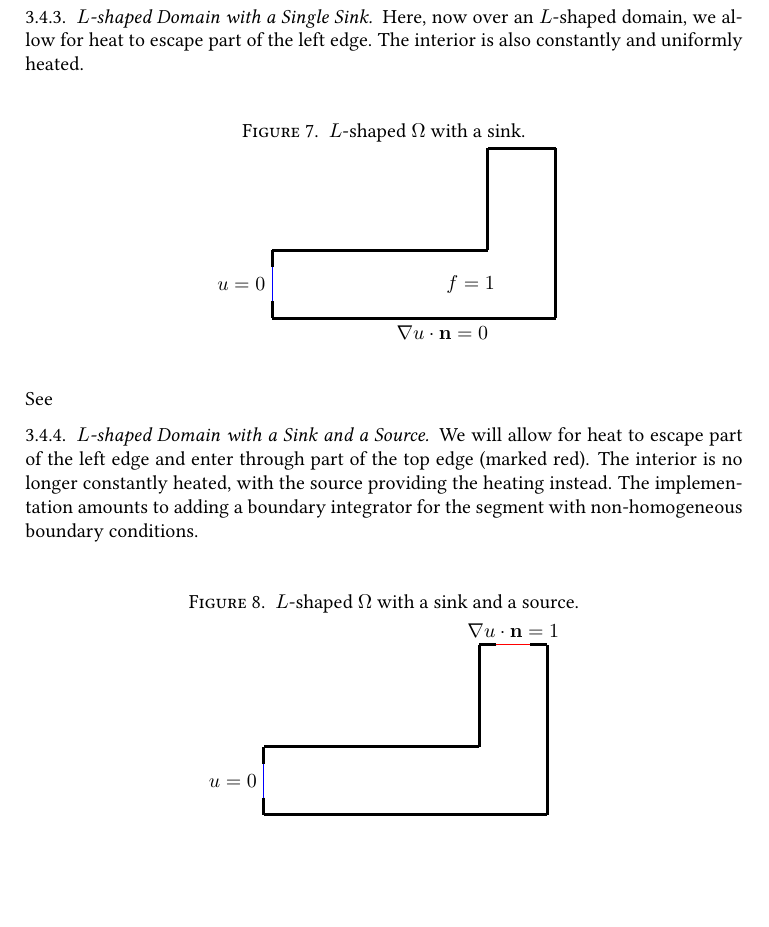
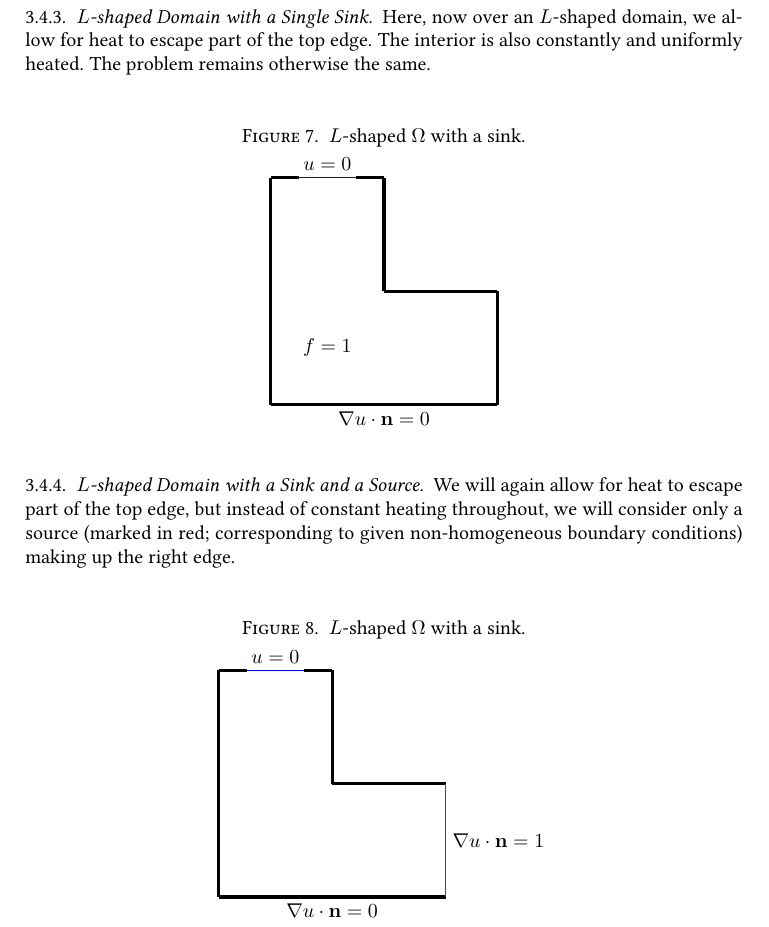
Before and after one commit to mjachi/ThermalComplianceTO_2d, a LaTeX paper (WriteupAndSlides/Writeup/main.tex, which reads WriteupAndSlides/Writeup/Sections/EFEMThermal.tex): part of page 12 of 19, cut so that both start at the same text, the shorter picture padded with empty space. Compiled offline with pdfLaTeX.

Commit message:
L-shaped works

```diff
--- a/WriteupAndSlides/Writeup/Sections/EFEMThermal.tex
+++ b/WriteupAndSlides/Writeup/Sections/EFEMThermal.tex
@@ -491,59 +491,56 @@ identified with the same attribute as the top third).
 
 \subsubsection{$L$-shaped Domain with a Single Sink}
 
-Here, now over an $L$-shaped domain, we allow for heat to escape part of the left edge. The interior is
-also constantly and uniformly heated.
+Here, now over an $L$-shaped domain, we allow for heat to escape part of the top edge. The interior is
+also constantly and uniformly heated. The problem remains otherwise the same.
 
 \begin{figure}[H]
     \centering
     \caption[b]{$L$-shaped $\Omega$ with a sink.}
     \begin{tikzpicture}
-        \draw [ultra thick] (0,0) -- (5,0);
-        \draw [ultra thick] (5,0) -- (5,3);
-        \draw [ultra thick] (5,3) -- (3.8,3);
-        \draw [ultra thick] (3.8,3) -- (3.8,1.2);
-        \draw [ultra thick] (3.8,1.2) -- (0,1.2);
+        \draw [ultra thick] (0,0) -- (4,0);
+        \draw [ultra thick] (0,0) -- (0,4);
 
-        \draw [ultra thick] (0,1.2) -- (0,0.9);
-        \draw [blue] (0,0.9) -- (0,0.3);
-        \draw [ultra thick] (0,0.3) -- (0,0);
+        \draw [ultra thick] (0,4) -- (0.5,4);
+        \draw [blue] (0.5,4) -- (1.5,4);
+        \draw [ultra thick] (1.5,4) -- (2,4);
 
-        \node at (0, 0.6) [anchor = east] {$u = 0$};
-        \node at (3.5, 0.6) {$f = 1$};
-        \node at (3, 0) [anchor = north] {$\nabla u \cdot \mathbf{n} = 0$};
+        \draw [ultra thick] (2,4) -- (2,2);
+        \draw [ultra thick] (2,2) -- (4,2);
+        \draw [ultra thick] (4,2) -- (4,0);
+
+
+        \node at (1, 4) [anchor = south] {$u = 0$};
+        \node at (1, 1) {$f = 1$};
+        \node at (2, 0) [anchor = north] {$\nabla u \cdot \mathbf{n} = 0$};
     \end{tikzpicture}
 \end{figure}
 
-See
-
 \subsubsection{$L$-shaped Domain with a Sink and a Source}
 
-We will allow for heat to escape part of the left edge and enter through part of the top edge (marked red). The interior is no
-longer constantly heated, with the source providing the heating instead. The implementation amounts to adding a boundary integrator
-for the segment with non-homogeneous boundary conditions.
+We will again allow for heat to escape part of the top edge, but instead of constant heating throughout, we will
+consider only a source (marked in red; corresponding to given non-homogeneous boundary conditions) making up the right edge.
 
 \begin{figure}[H]
     \centering
-    \caption[b]{$L$-shaped $\Omega$ with a sink and a source.}
+    \caption[b]{$L$-shaped $\Omega$ with a sink.}
     \begin{tikzpicture}
-        \draw [ultra thick] (0,0) -- (5,0);
-        \draw [ultra thick] (5,0) -- (5,3);
+        \draw [ultra thick] (0,0) -- (4,0);
+        \draw [ultra thick] (0,0) -- (0,4);
 
-        \draw [ultra thick] (5,3) -- (4.7,3);
-        \draw [red] (4.7,3) -- (4.1,3);
-        \draw [ultra thick] (4.1,3) -- (3.8,3);
+        \draw [ultra thick] (0,4) -- (0.5,4);
+        \draw [blue] (0.5,4) -- (1.5,4);
+        \draw [ultra thick] (1.5,4) -- (2,4);
 
-        \draw [ultra thick] (3.8,3) -- (3.8,1.2);
-        \draw [ultra thick] (3.8,1.2) -- (0,1.2);
+        \draw [ultra thick] (2,4) -- (2,2);
+        \draw [ultra thick] (2,2) -- (4,2);
+        \draw [red] (4,2) -- (4,0);
 
-        \draw [ultra thick] (0,1.2) -- (0,0.9);
-        \draw [blue] (0,0.9) -- (0,0.3);
-        \draw [ultra thick] (0,0.3) -- (0,0);
 
-        \node at (0, 0.6) [anchor = east] {$u = 0$};
-        %\node at (3.5, 0.6) {$f = 1$};
-        \node at (3, 0) [anchor = north] {$\nabla u \cdot \mathbf{n} = 0$};
-        \node at (4.4, 3) [anchor = south] {$\nabla u \cdot \mathbf{n} = 1$};
+        \node at (1, 4) [anchor = south] {$u = 0$};
+        % \node at (1, 1) {$f = 1$};
+        \node at (4, 1) [anchor = west] {$\nabla u \cdot \mathbf{n} = 1$};
+        \node at (2, 0) [anchor = north] {$\nabla u \cdot \mathbf{n} = 0$};
     \end{tikzpicture}
 \end{figure}
 \vfill\pagebreak
```
Also changed, not shown: 3 other files.
